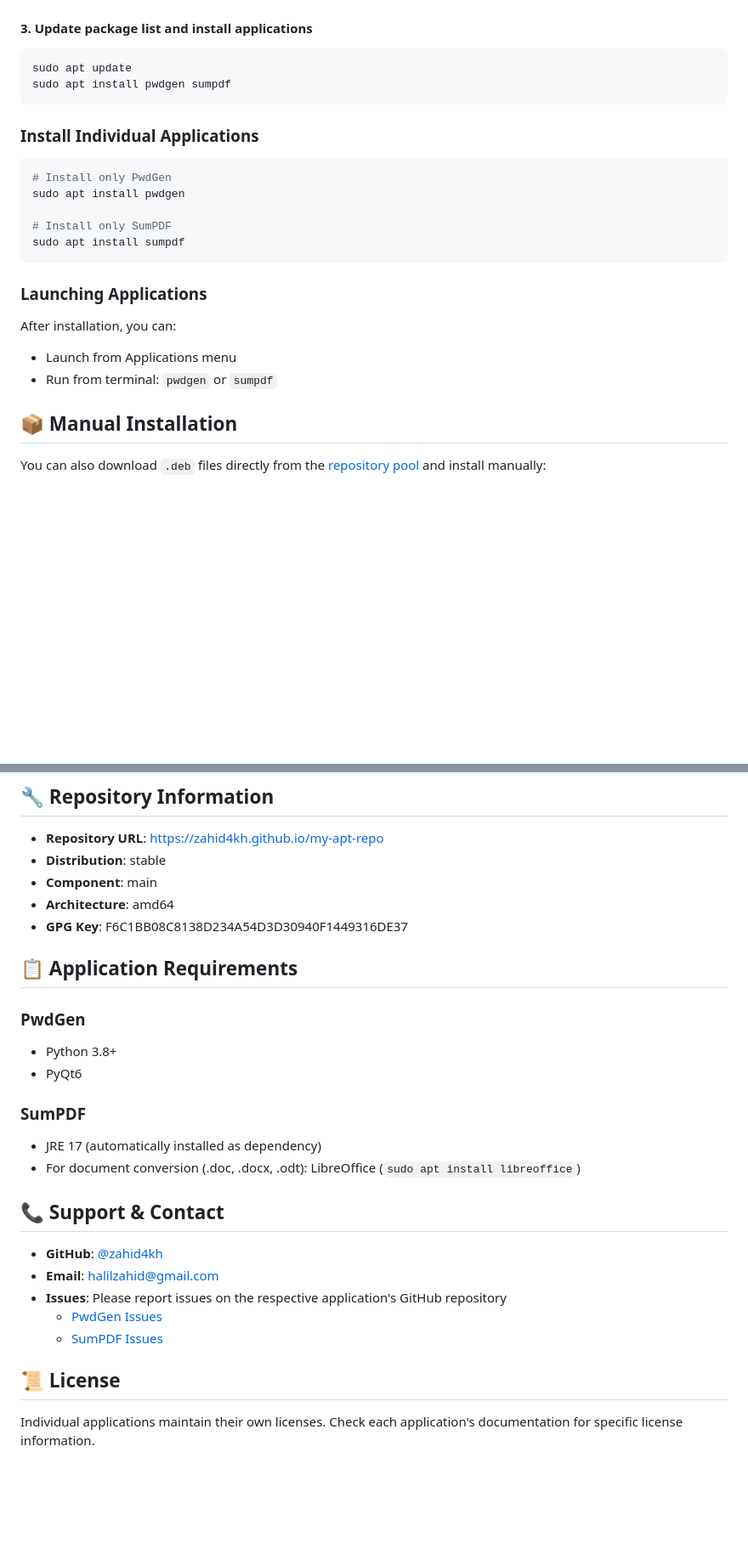
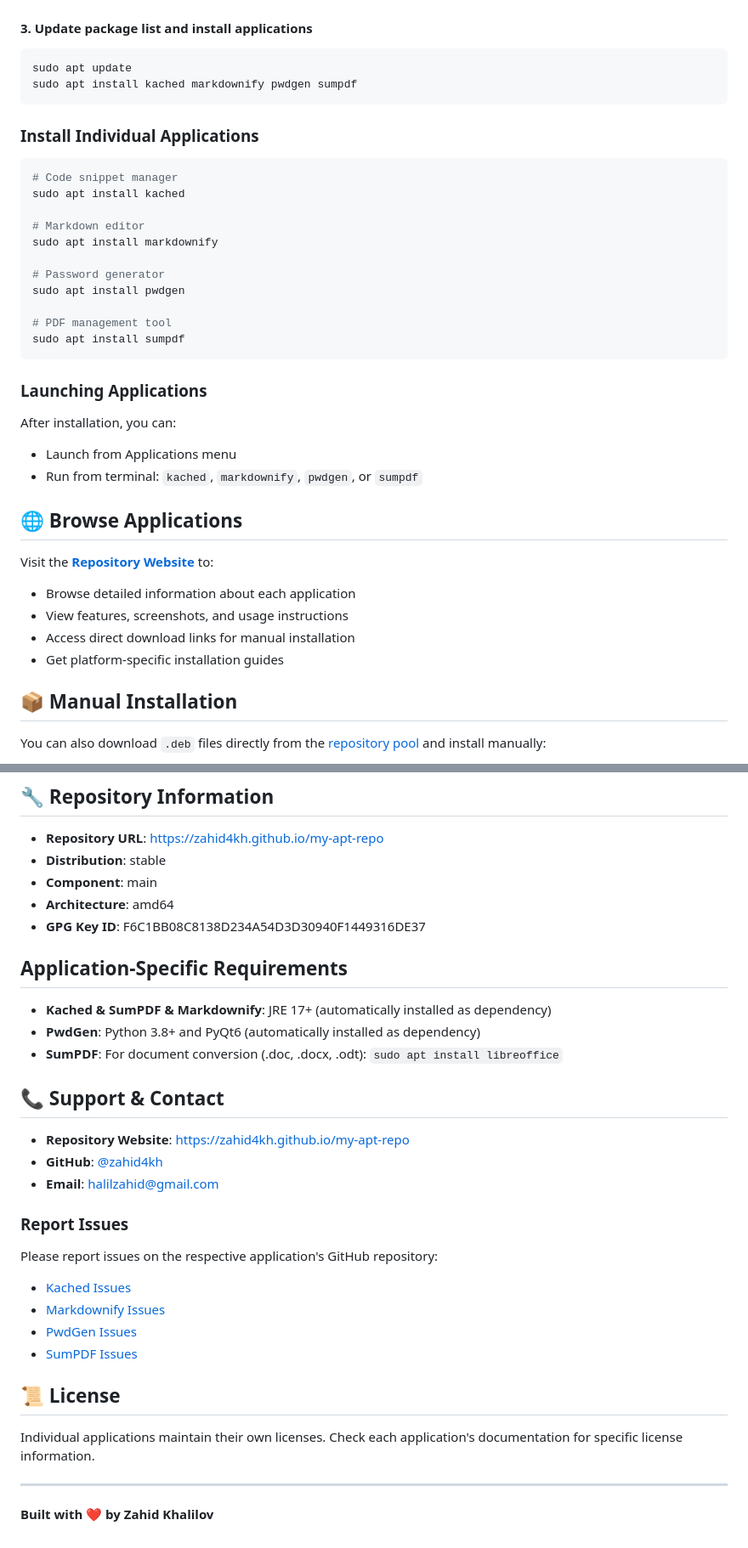
Before and after one commit to zahid4kh/my-apt-repo, a Markdown page: README.md, 2 parts joined by grey strips. Shown at 85% size. Drawn GitHub-style; blank space fills up the shorter version.

Commit message:
upd instructions

````diff
--- a/README.md
+++ b/README.md
@@ -52,16 +27,22 @@ echo "deb [arch=amd64 signed-by=/usr/share/keyrings/zahid-archive-keyring.gpg] h
 
 ```bash
 sudo apt update
-sudo apt install pwdgen sumpdf
+sudo apt install kached markdownify pwdgen sumpdf
 ```
 
 ### Install Individual Applications
 
 ```bash
-# Install only PwdGen
+# Code snippet manager
+sudo apt install kached
+
+# Markdown editor
+sudo apt install markdownify
+
+# Password generator
 sudo apt install pwdgen
 
-# Install only SumPDF
+# PDF management tool
 sudo apt install sumpdf
 ```
 
@@ -70,7 +51,16 @@ sudo apt install sumpdf
 After installation, you can:
 
 - Launch from Applications menu
-- Run from terminal: `pwdgen` or `sumpdf`
+- Run from terminal: `kached`, `markdownify`, `pwdgen`, or `sumpdf`
+
+## 🌐 Browse Applications
+
+Visit the **[Repository Website](https://zahid4kh.github.io/my-apt-repo)** to:
+
+- Browse detailed information about each application
+- View features, screenshots, and usage instructions
+- Access direct download links for manual installation
+- Get platform-specific installation guides
 
 ## 📦 Manual Installation
 
@@ -108,28 +100,33 @@ sudo apt update
 - **Distribution**: stable
 - **Component**: main
 - **Architecture**: amd64
-- **GPG Key**: F6C1BB08C8138D234A54D3D30940F1449316DE37
+- **GPG Key ID**: F6C1BB08C8138D234A54D3D30940F1449316DE37
 
-## 📋 Application Requirements
+## Application-Specific Requirements
 
-### PwdGen
-
-- Python 3.8+
-- PyQt6
-
-### SumPDF
-
-- JRE 17 (automatically installed as dependency)
-- For document conversion (.doc, .docx, .odt): LibreOffice (`sudo apt install libreoffice`)
+- **Kached & SumPDF & Markdownify**: JRE 17+ (automatically installed as dependency)
+- **PwdGen**: Python 3.8+ and PyQt6 (automatically installed as dependency)
+- **SumPDF**: For document conversion (.doc, .docx, .odt): `sudo apt install libreoffice`
 
 ## 📞 Support & Contact
 
+- **Repository Website**: https://zahid4kh.github.io/my-apt-repo
 - **GitHub**: [@zahid4kh](https://github.com/zahid4kh)
 - **Email**: halilzahid@gmail.com
-- **Issues**: Please report issues on the respective application's GitHub repository
-  - [PwdGen Issues](https://github.com/zahid4kh/pwdgen/issues)
-  - [SumPDF Issues](https://github.com/zahid4kh/sumpdf/issues)
+
+### Report Issues
+
+Please report issues on the respective application's GitHub repository:
+
+- [Kached Issues](https://github.com/zahid4kh/kached/issues)
+- [Markdownify Issues](https://github.com/zahid4kh/markdownify/issues)
+- [PwdGen Issues](https://github.com/zahid4kh/pwdgen/issues)
+- [SumPDF Issues](https://github.com/zahid4kh/sumpdf/issues)
 
 ## 📜 License
 
 Individual applications maintain their own licenses. Check each application's documentation for specific license information.
+
+---
+
+**Built with ❤️ by Zahid Khalilov**
````
Also changed, not shown: other parts of README.md (+4 -27 lines).
